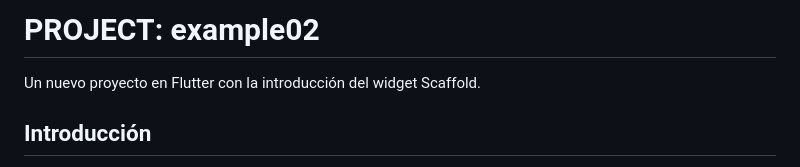
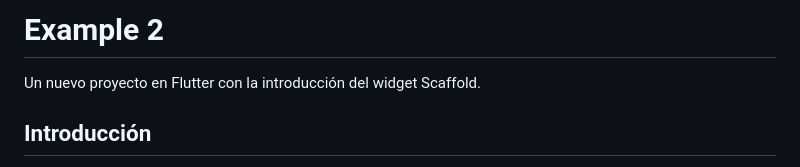
Before and after one commit to dastastech/comp2850, a Markdown page: example02/README.md, the part around the change. GitHub-like rendering.

```diff
--- a/example02/README.md
+++ b/example02/README.md
@@ -1,4 +1,4 @@
-# PROJECT: example02
+# Example 2
 
 Un nuevo proyecto en Flutter con la introducción del widget Scaffold.
 
```
